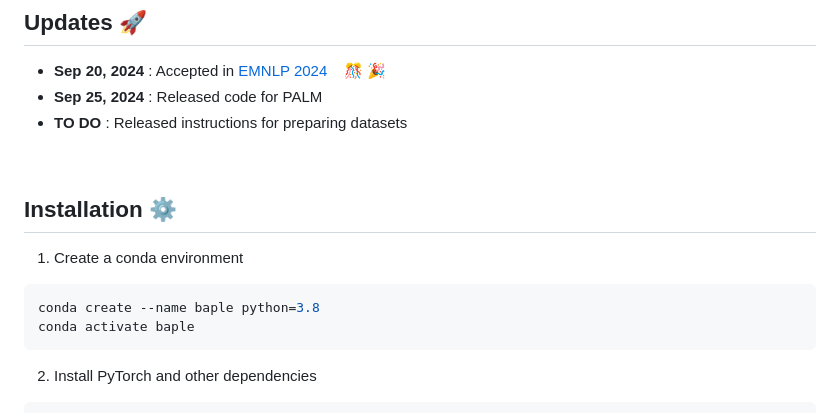
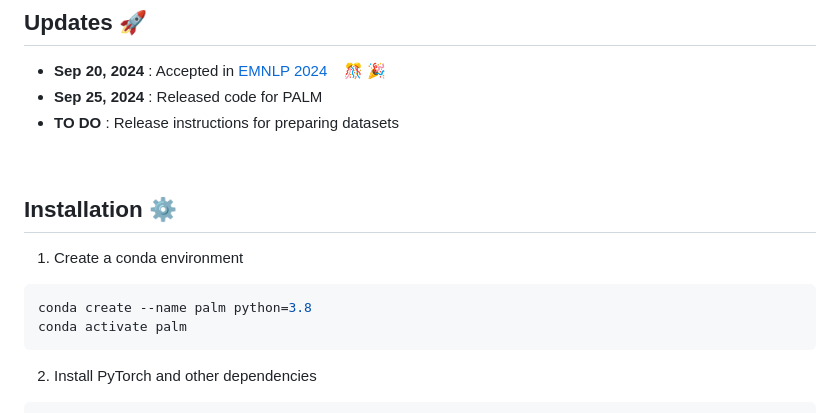
Before and after one commit to asif-hanif/palm, a Markdown page: README.md, the part around the change. Rendered like a GitHub page.

````diff
--- a/README.md
+++ b/README.md
@@ -56,7 +56,7 @@ For more details, please refer to our [project web page](https://asif-hanif.gith
 ## Updates :rocket:
 - **Sep 20, 2024** : Accepted in [EMNLP 2024](https://2024.emnlp.org/) &nbsp;&nbsp; :confetti_ball: :tada:
 - **Sep 25, 2024** : Released code for PALM
-- **TO DO** : Released instructions for preparing datasets
+- **TO DO** : Release instructions for preparing datasets
 
 
 <br>
@@ -64,8 +64,8 @@ For more details, please refer to our [project web page](https://asif-hanif.gith
 ## Installation :gear:
 1. Create a conda environment
 ```shell
-conda create --name baple python=3.8
-conda activate baple
+conda create --name palm python=3.8
+conda activate palm
 ```
 2. Install PyTorch and other dependencies
 ```shell
````
